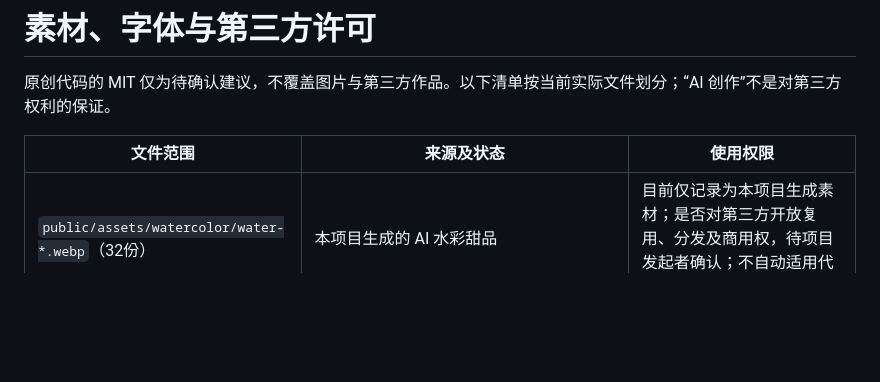
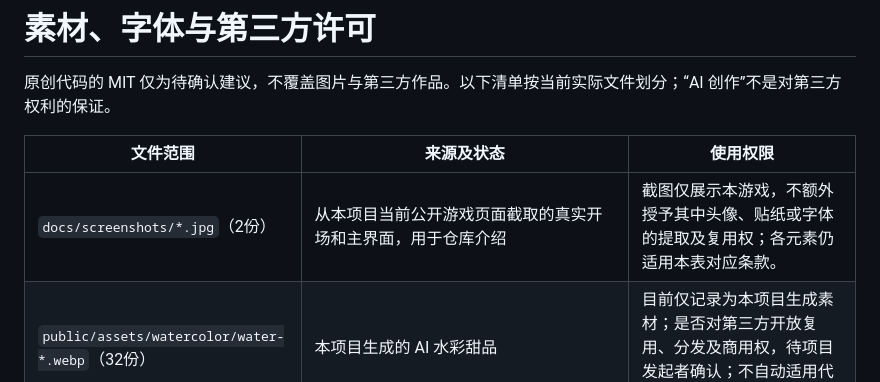
Before and after one commit to velunelle/witches-banquet, a Markdown page: ASSETS.md, the part around the change. Drawn GitHub-style; blank space fills up the shorter version.

```diff
--- a/ASSETS.md
+++ b/ASSETS.md
@@ -4,6 +4,7 @@
 
 | 文件范围 | 来源及状态 | 使用权限 |
 | --- | --- | --- |
+| `docs/screenshots/*.jpg`（2份） | 从本项目当前公开游戏页面截取的真实开场和主界面，用于仓库介绍 | 截图仅展示本游戏，不额外授予其中头像、贴纸或字体的提取及复用权；各元素仍适用本表对应条款。 |
 | `public/assets/watercolor/water-*.webp`（32份） | 本项目生成的 AI 水彩甜品 | 目前仅记录为本项目生成素材；是否对第三方开放复用、分发及商用权，待项目发起者确认；不自动适用代码许可。 |
 | `public/assets/journal-v5/*.png`（16份） | 本项目生成并裁切的 AI 万圣节手账贴纸，参考用户给出的风格 | 同上；不包含原参考贴纸图。 |
 | `public/assets/halloween/avatar-*.webp`（2份） | 小红书博主 **野莓甜心**老师的 AI 创作；由项目发起者提供并说明作者允许使用 | 仅享有本游戏使用权；保留署名，不授予第三方提取、复用、改编、转售、商业利用或再次分发权。头像原文件进入公开仓库前需确认原许可覆盖该分发形式。本项目不替作者授予权限。 |
```
Also changed, not shown: CONTRIBUTING.md (added, +23 -0 lines), README.md (+72 -40 lines), docs/screenshots/home.jpg (added), docs/screenshots/opening.jpg (added), 2 other files.
